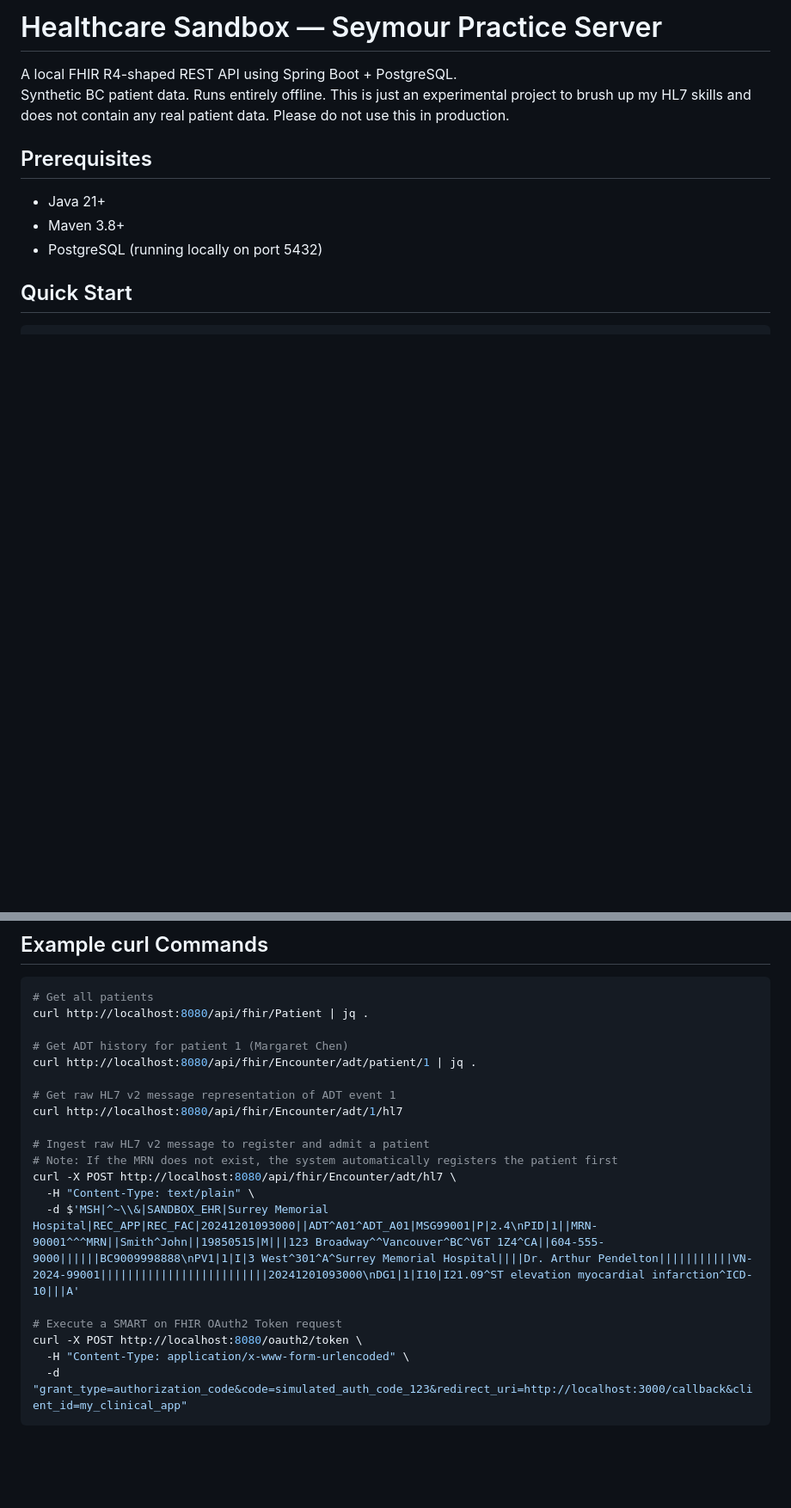
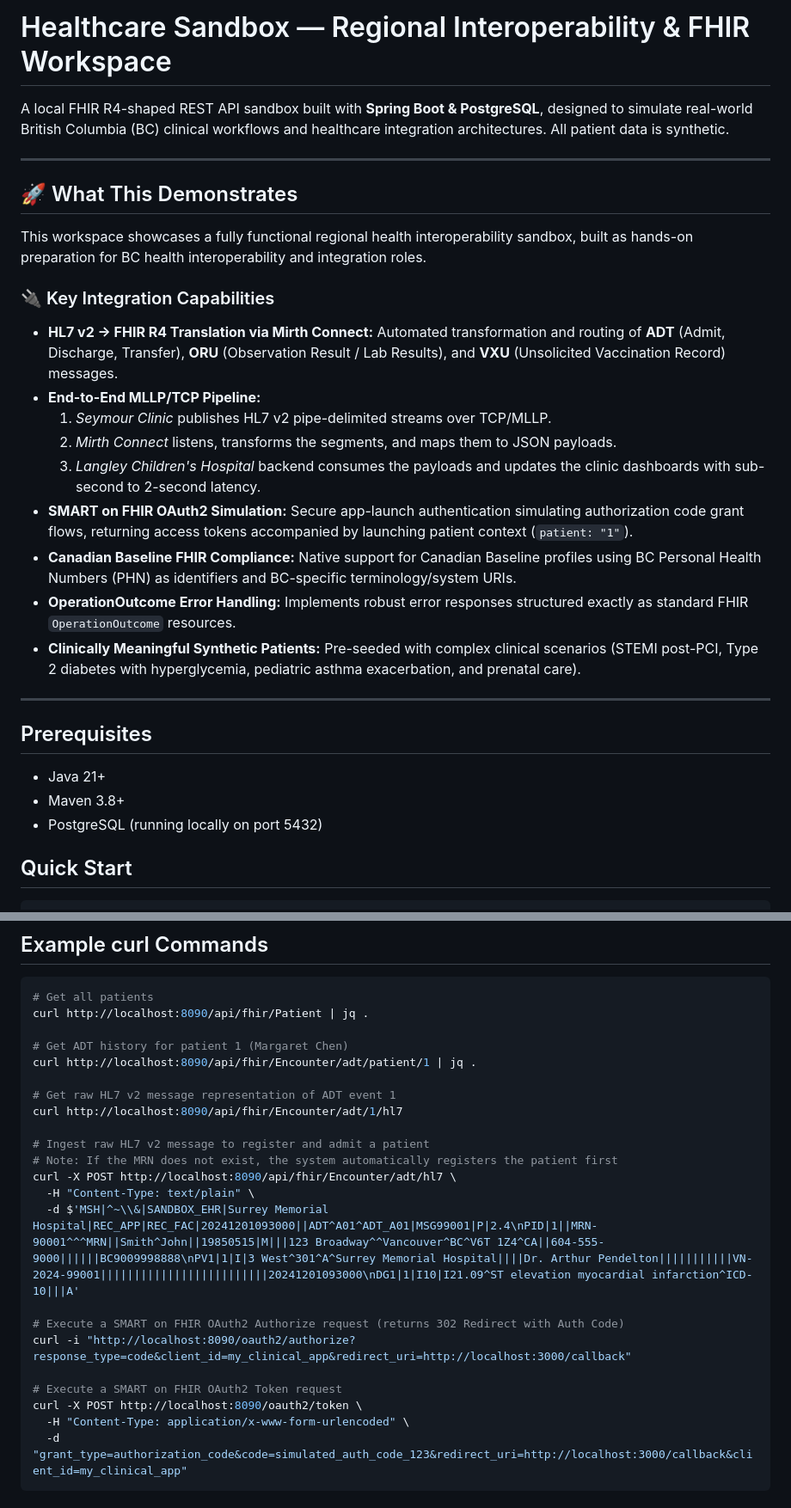
Before and after one commit to karthikaiyasamy/seymour-sandbox, a Markdown page: README.md, 2 parts joined by grey strips. Shown at 86% size. GitHub-like rendering; blank space fills up the shorter version.

Commit message:
docs: update README with regional interoperability capabilities & SMART on FHIR curl instructions

````diff
--- a/README.md
+++ b/README.md
@@ -1,7 +1,25 @@
-# Healthcare Sandbox — Seymour Practice Server
+# Healthcare Sandbox — Regional Interoperability & FHIR Workspace
 
-A local FHIR R4-shaped REST API using Spring Boot + PostgreSQL.
-Synthetic BC patient data. Runs entirely offline. This is just an experimental project to brush up my HL7 skills and does not contain any real patient data. Please do not use this in production.
+A local FHIR R4-shaped REST API sandbox built with **Spring Boot & PostgreSQL**, designed to simulate real-world British Columbia (BC) clinical workflows and healthcare integration architectures. All patient data is synthetic.
+
+---
+
+## 🚀 What This Demonstrates
+
+This workspace showcases a fully functional regional health interoperability sandbox, built as hands-on preparation for BC health interoperability and integration roles.
+
+### 🔌 Key Integration Capabilities
+* **HL7 v2 → FHIR R4 Translation via Mirth Connect:** Automated transformation and routing of **ADT** (Admit, Discharge, Transfer), **ORU** (Observation Result / Lab Results), and **VXU** (Unsolicited Vaccination Record) messages.
+* **End-to-End MLLP/TCP Pipeline:**
+  1. *Seymour Clinic* publishes HL7 v2 pipe-delimited streams over TCP/MLLP.
+  2. *Mirth Connect* listens, transforms the segments, and maps them to JSON payloads.
+  3. *Langley Children's Hospital* backend consumes the payloads and updates the clinic dashboards with sub-second to 2-second latency.
+* **SMART on FHIR OAuth2 Simulation:** Secure app-launch authentication simulating authorization code grant flows, returning access tokens accompanied by launching patient context (`patient: "1"`).
+* **Canadian Baseline FHIR Compliance:** Native support for Canadian Baseline profiles using BC Personal Health Numbers (PHN) as identifiers and BC-specific terminology/system URIs.
+* **OperationOutcome Error Handling:** Implements robust error responses structured exactly as standard FHIR `OperationOutcome` resources.
+* **Clinically Meaningful Synthetic Patients:** Pre-seeded with complex clinical scenarios (STEMI post-PCI, Type 2 diabetes with hyperglycemia, pediatric asthma exacerbation, and prenatal care).
+
+---
 
 ## Prerequisites
 - Java 21+
@@ -83,22 +101,25 @@ Databases:
 
 ```bash
 # Get all patients
-curl http://localhost:8080/api/fhir/Patient | jq .
+curl http://localhost:8090/api/fhir/Patient | jq .
 
 # Get ADT history for patient 1 (Margaret Chen)
-curl http://localhost:8080/api/fhir/Encounter/adt/patient/1 | jq .
+curl http://localhost:8090/api/fhir/Encounter/adt/patient/1 | jq .
 
 # Get raw HL7 v2 message representation of ADT event 1
-curl http://localhost:8080/api/fhir/Encounter/adt/1/hl7
+curl http://localhost:8090/api/fhir/Encounter/adt/1/hl7
 
 # Ingest raw HL7 v2 message to register and admit a patient
 # Note: If the MRN does not exist, the system automatically registers the patient first
-curl -X POST http://localhost:8080/api/fhir/Encounter/adt/hl7 \
+curl -X POST http://localhost:8090/api/fhir/Encounter/adt/hl7 \
   -H "Content-Type: text/plain" \
   -d $'MSH|^~\\&|SANDBOX_EHR|Surrey Memorial Hospital|REC_APP|REC_FAC|20241201093000||ADT^A01^ADT_A01|MSG99001|P|2.4\nPID|1||MRN-90001^^^MRN||Smith^John||19850515|M|||123 Broadway^^Vancouver^BC^V6T 1Z4^CA||604-555-9000||||||BC9009998888\nPV1|1|I|3 West^301^A^Surrey Memorial Hospital||||Dr. Arthur Pendelton|||||||||||VN-2024-99001|||||||||||||||||||||||||20241201093000\nDG1|1|I10|I21.09^ST elevation myocardial infarction^ICD-10|||A'
 
+# Execute a SMART on FHIR OAuth2 Authorize request (returns 302 Redirect with Auth Code)
+curl -i "http://localhost:8090/oauth2/authorize?response_type=code&client_id=my_clinical_app&redirect_uri=http://localhost:3000/callback"
+
 # Execute a SMART on FHIR OAuth2 Token request
-curl -X POST http://localhost:8080/oauth2/token \
+curl -X POST http://localhost:8090/oauth2/token \
   -H "Content-Type: application/x-www-form-urlencoded" \
   -d "grant_type=authorization_code&code=simulated_auth_code_123&redirect_uri=http://localhost:3000/callback&client_id=my_clinical_app"
 ```
````
